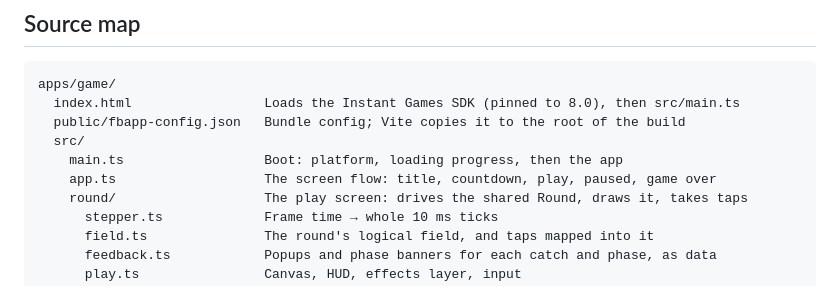
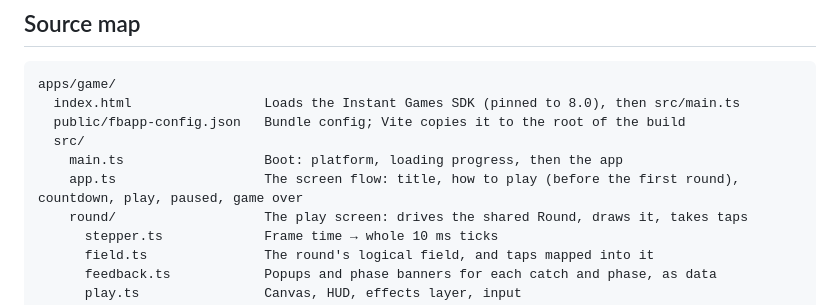
Before and after one commit to JhnChrstnMabuhayTech/tap-rush-game, a Markdown page: docs/frontend/README.md, the part around the change. Drawn GitHub-style.

```diff
--- a/docs/frontend/README.md
+++ b/docs/frontend/README.md
@@ -12,7 +12,7 @@ apps/game/
   public/fbapp-config.json   Bundle config; Vite copies it to the root of the build
   src/
     main.ts                  Boot: platform, loading progress, then the app
-    app.ts                   The screen flow: title, countdown, play, paused, game over
+    app.ts                   The screen flow: title, how to play (before the first round), countdown, play, paused, game over
     round/                   The play screen: drives the shared Round, draws it, takes taps
       stepper.ts             Frame time → whole 10 ms ticks
       field.ts               The round's logical field, and taps mapped into it
```
Also changed, not shown: docs/decisions.md (+1 -1 lines), 1 other file.
